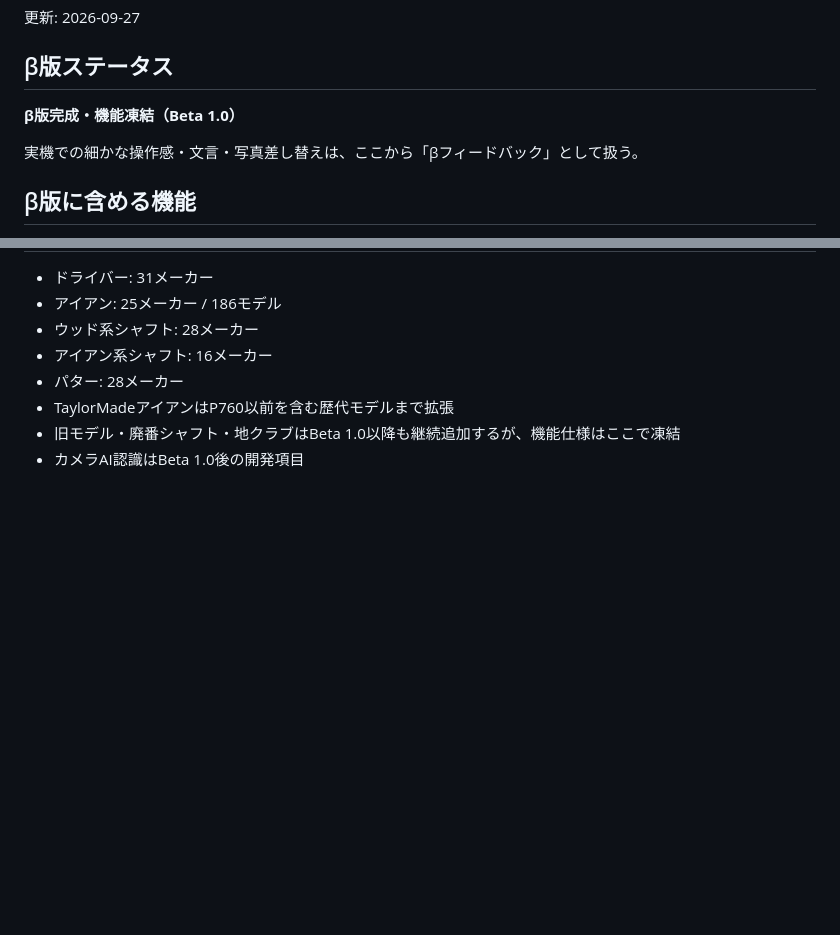
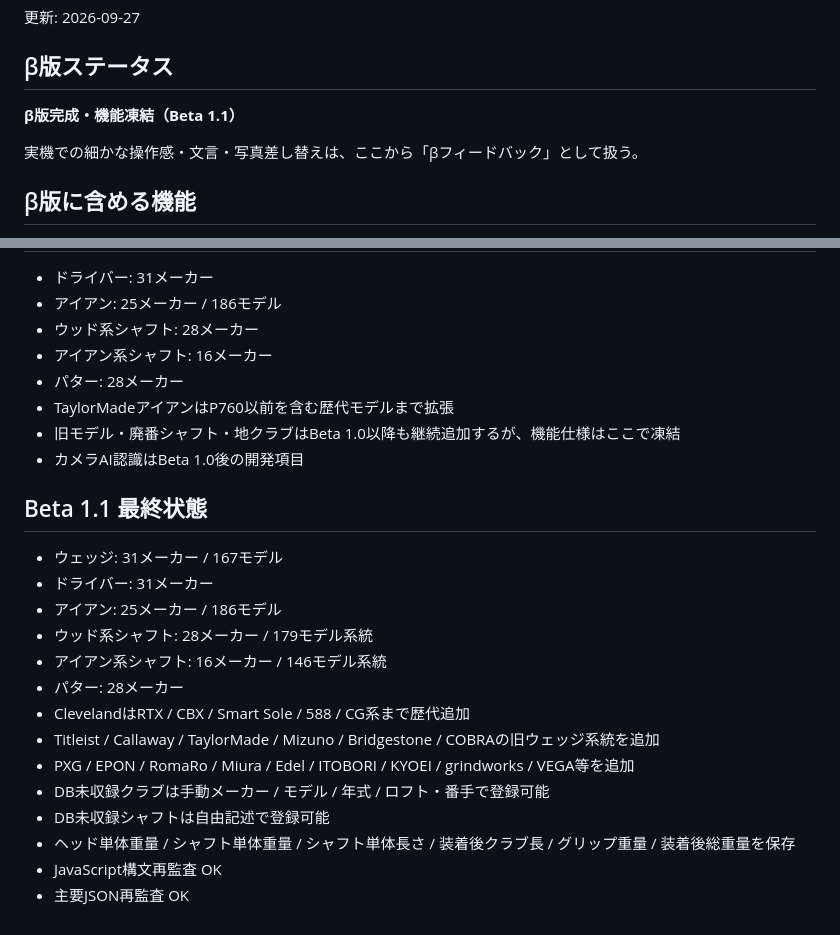
Before and after one commit to uta7770502/golf-fitting-app, a Markdown page: BETA-CHECKLIST.md, 2 parts joined by grey strips. Drawn GitHub-style; blank space fills up the shorter version.

Commit message:
Finalize Beta 1.1 with expanded wedge coverage and manual fallback

```diff
--- a/BETA-CHECKLIST.md
+++ b/BETA-CHECKLIST.md
@@ -3,7 +3,7 @@
 更新: 2026-09-27
 
 ## β版ステータス
-**β版完成・機能凍結（Beta 1.0）**
+**β版完成・機能凍結（Beta 1.1）**
 
 実機での細かな操作感・文言・写真差し替えは、ここから「βフィードバック」として扱う。
 
@@ -80,3 +80,20 @@
 - TaylorMadeアイアンはP760以前を含む歴代モデルまで拡張
 - 旧モデル・廃番シャフト・地クラブはBeta 1.0以降も継続追加するが、機能仕様はここで凍結
 - カメラAI認識はBeta 1.0後の開発項目
+
+
+## Beta 1.1 最終状態
+- ウェッジ: 31メーカー / 167モデル
+- ドライバー: 31メーカー
+- アイアン: 25メーカー / 186モデル
+- ウッド系シャフト: 28メーカー / 179モデル系統
+- アイアン系シャフト: 16メーカー / 146モデル系統
+- パター: 28メーカー
+- ClevelandはRTX / CBX / Smart Sole / 588 / CG系まで歴代追加
+- Titleist / Callaway / TaylorMade / Mizuno / Bridgestone / COBRAの旧ウェッジ系統を追加
+- PXG / EPON / RomaRo / Miura / Edel / ITOBORI / KYOEI / grindworks / VEGA等を追加
+- DB未収録クラブは手動メーカー / モデル / 年式 / ロフト・番手で登録可能
+- DB未収録シャフトは自由記述で登録可能
+- ヘッド単体重量 / シャフト単体重量 / シャフト単体長さ / 装着後クラブ長 / グリップ重量 / 装着後総重量を保存
+- JavaScript構文再監査 OK
+- 主要JSON再監査 OK
```
